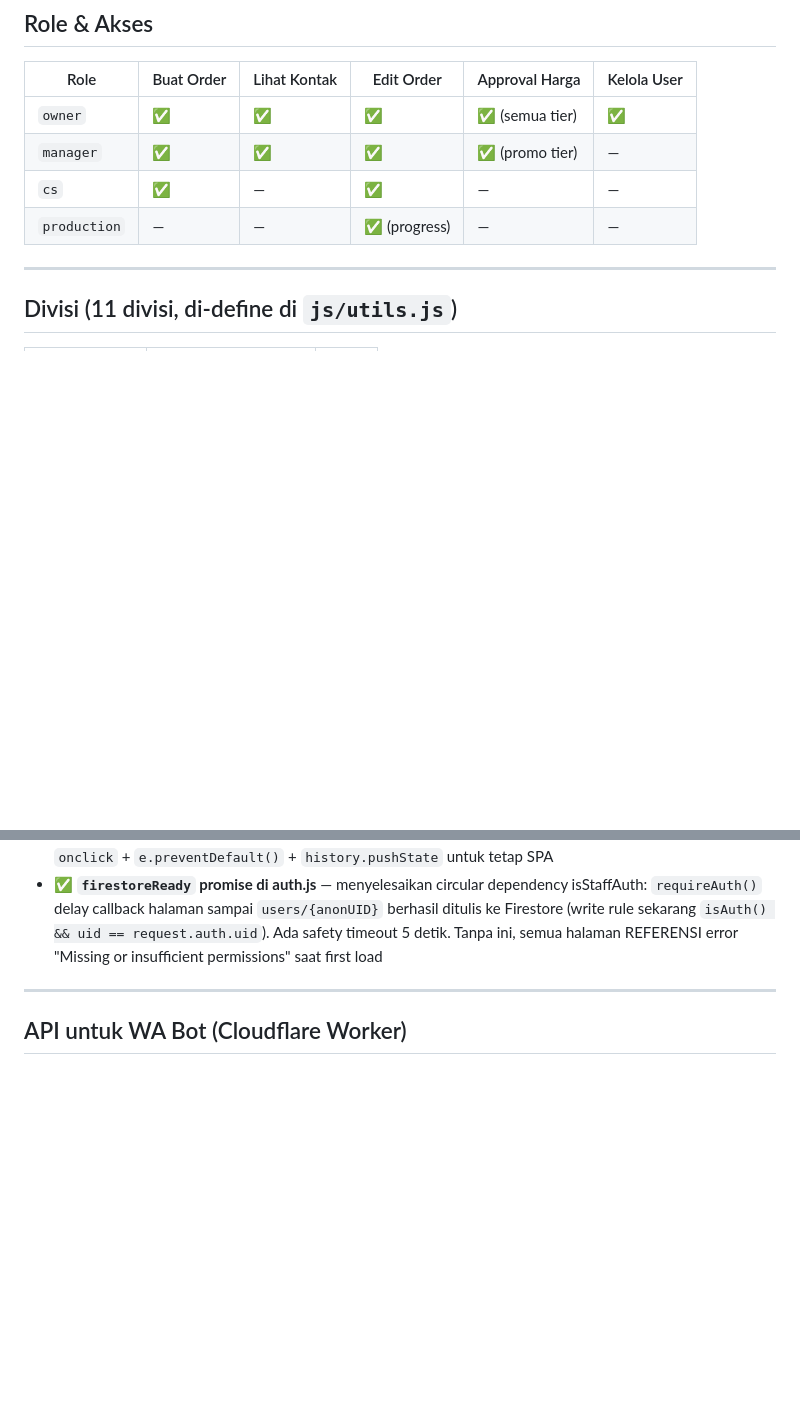
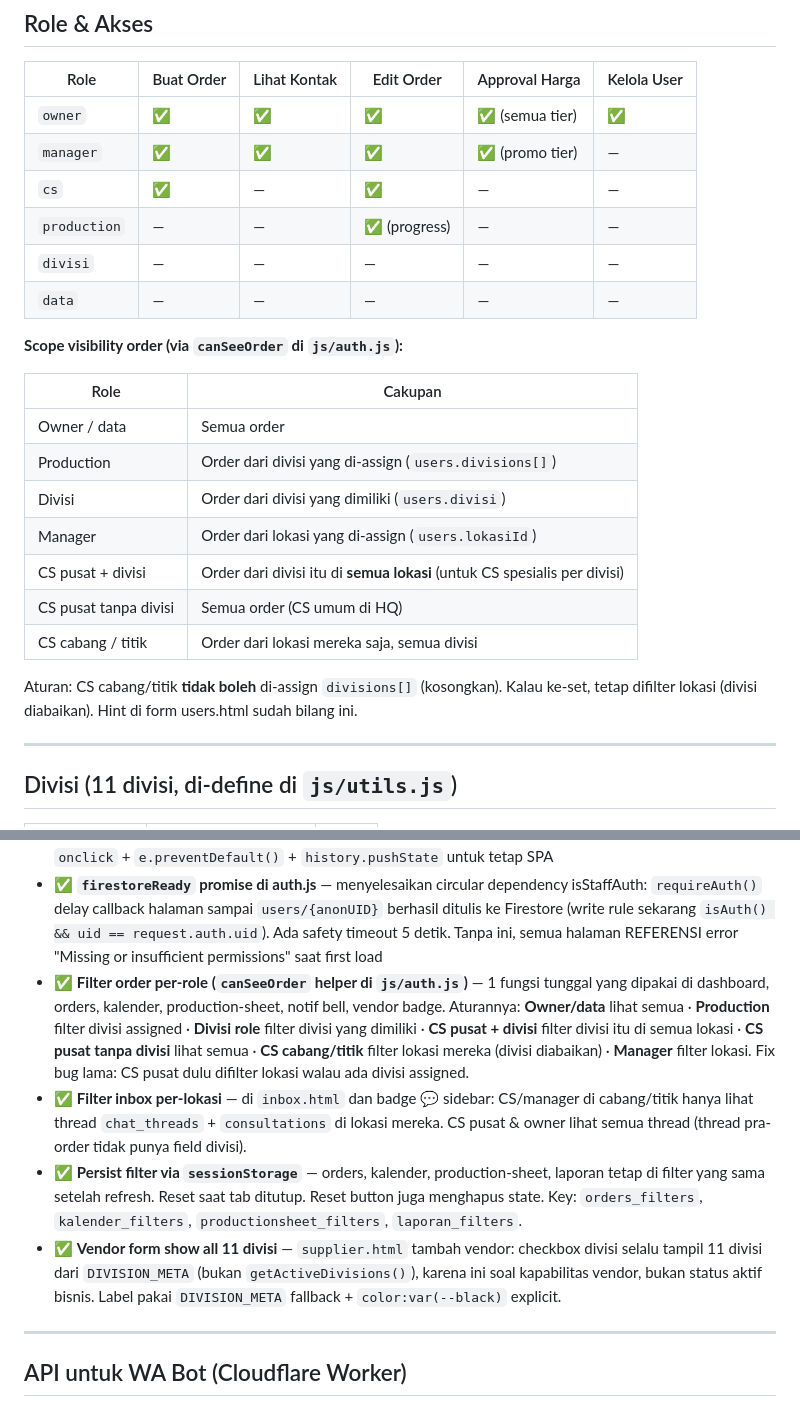
Before and after one commit to adhiitmuh/custom-order-harmoni, a Markdown page: CLAUDE.md, 2 parts joined by grey strips. Rendered like a GitHub page; blank space fills up the shorter version.

Commit message:
docs: update CLAUDE.md — canSeeOrder helper, per-role scope, filter persist, vendor form fix
Co-Authored-By: Claude Sonnet 4.6 <noreply@anthropic.com>

```diff
--- a/CLAUDE.md
+++ b/CLAUDE.md
@@ -336,6 +336,22 @@ supplierToken   string    — key di supplier_tokens (setelah approved)
 | `manager` | ✅ | ✅ | ✅ | ✅ (promo tier) | — |
 | `cs` | ✅ | — | ✅ | — | — |
 | `production` | — | — | ✅ (progress) | — | — |
+| `divisi` | — | — | — | — | — |
+| `data` | — | — | — | — | — |
+
+**Scope visibility order (via `canSeeOrder` di `js/auth.js`):**
+
+| Role | Cakupan |
+|---|---|
+| Owner / data | Semua order |
+| Production | Order dari divisi yang di-assign (`users.divisions[]`) |
+| Divisi | Order dari divisi yang dimiliki (`users.divisi`) |
+| Manager | Order dari lokasi yang di-assign (`users.lokasiId`) |
+| CS pusat + divisi | Order dari divisi itu di **semua lokasi** (untuk CS spesialis per divisi) |
+| CS pusat tanpa divisi | Semua order (CS umum di HQ) |
+| CS cabang / titik | Order dari lokasi mereka saja, semua divisi |
+
+Aturan: CS cabang/titik **tidak boleh** di-assign `divisions[]` (kosongkan). Kalau ke-set, tetap difilter lokasi (divisi diabaikan). Hint di form users.html sudah bilang ini.
 
 ---
 
@@ -444,6 +460,10 @@ cancelled         → Dibatalkan
 - ✅ **Filter bar Daftar Order di laporan.html** — search nama/no.order + filter divisi + filter status + filter lokasi, footer TOTAL update dinamis mengikuti baris yang terfilter, reset otomatis saat ganti periode
 - ✅ **Right-click / open in new tab** — semua tab navigasi di app menggunakan `<a href>` bukan `<button>`, sehingga bisa diklik kanan → "Buka di tab baru". Diterapkan pertama di knowledge.html (tab divisi) dengan `onclick` + `e.preventDefault()` + `history.pushState` untuk tetap SPA
 - ✅ **`firestoreReady` promise di auth.js** — menyelesaikan circular dependency isStaffAuth: `requireAuth()` delay callback halaman sampai `users/{anonUID}` berhasil ditulis ke Firestore (write rule sekarang `isAuth() && uid == request.auth.uid`). Ada safety timeout 5 detik. Tanpa ini, semua halaman REFERENSI error "Missing or insufficient permissions" saat first load
+- ✅ **Filter order per-role (`canSeeOrder` helper di `js/auth.js`)** — 1 fungsi tunggal yang dipakai di dashboard, orders, kalender, production-sheet, notif bell, vendor badge. Aturannya: **Owner/data** lihat semua · **Production** filter divisi assigned · **Divisi role** filter divisi yang dimiliki · **CS pusat + divisi** filter divisi itu di semua lokasi · **CS pusat tanpa divisi** lihat semua · **CS cabang/titik** filter lokasi mereka (divisi diabaikan) · **Manager** filter lokasi. Fix bug lama: CS pusat dulu difilter lokasi walau ada divisi assigned.
+- ✅ **Filter inbox per-lokasi** — di `inbox.html` dan badge 💬 sidebar: CS/manager di cabang/titik hanya lihat thread `chat_threads` + `consultations` di lokasi mereka. CS pusat & owner lihat semua thread (thread pra-order tidak punya field divisi).
+- ✅ **Persist filter via `sessionStorage`** — orders, kalender, production-sheet, laporan tetap di filter yang sama setelah refresh. Reset saat tab ditutup. Reset button juga menghapus state. Key: `orders_filters`, `kalender_filters`, `productionsheet_filters`, `laporan_filters`.
+- ✅ **Vendor form show all 11 divisi** — `supplier.html` tambah vendor: checkbox divisi selalu tampil 11 divisi dari `DIVISION_META` (bukan `getActiveDivisions()`), karena ini soal kapabilitas vendor, bukan status aktif bisnis. Label pakai `DIVISION_META` fallback + `color:var(--black)` explicit.
 
 ---
 
```
